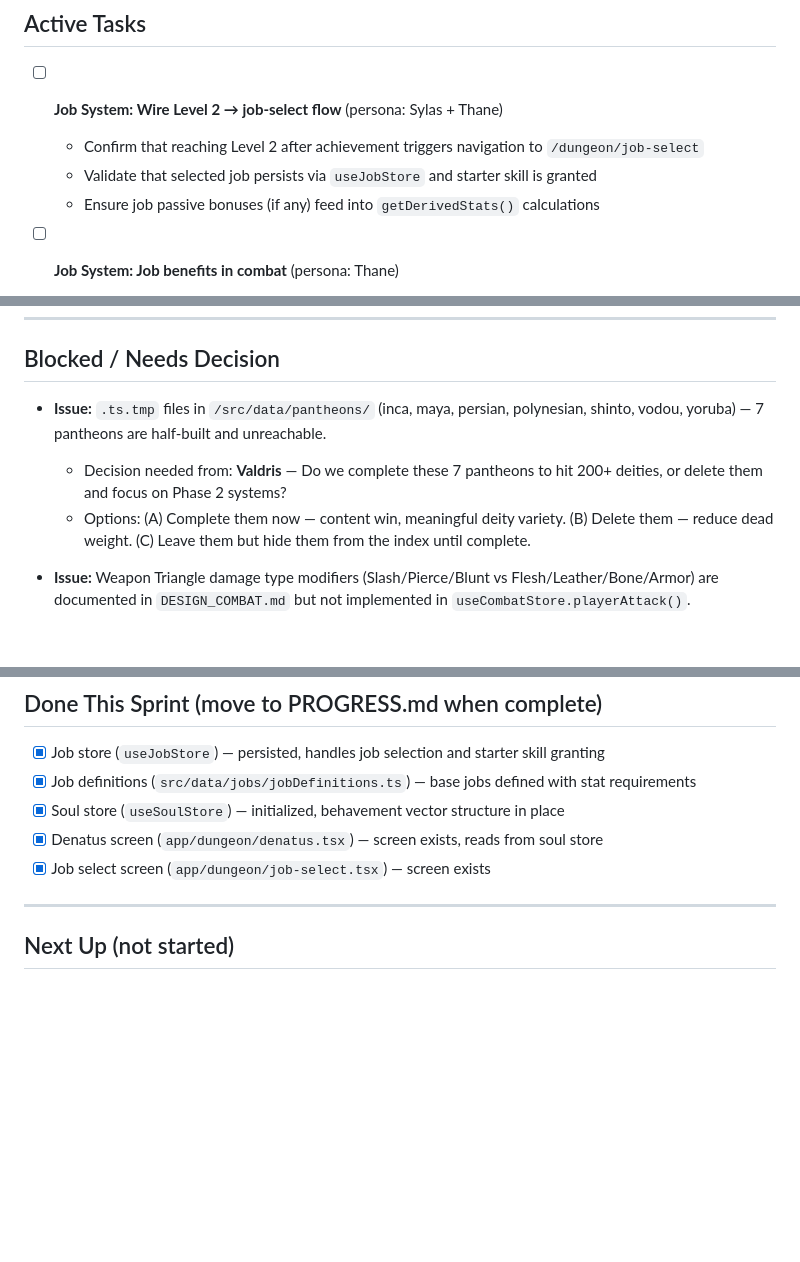
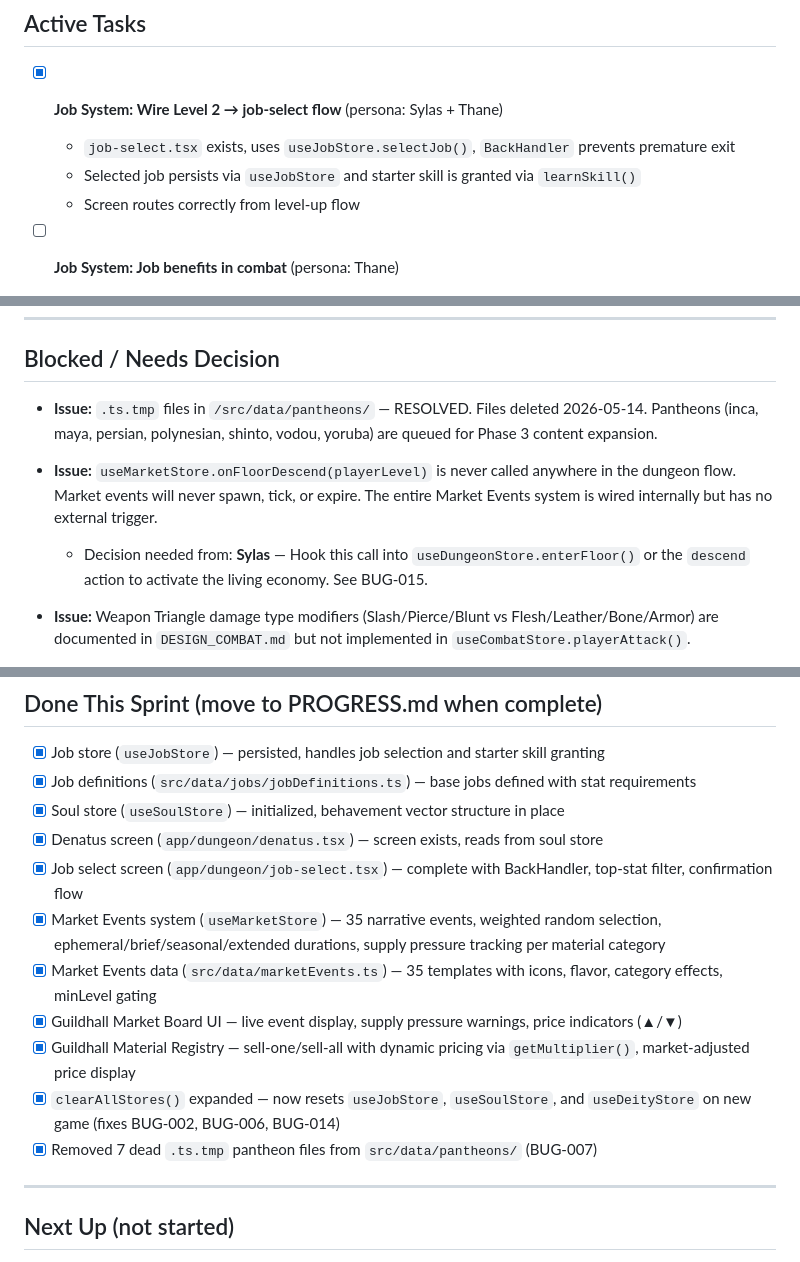
Before and after one commit to al3091/Kohrvellia, a Markdown page: CURRENT_SPRINT.md, 3 parts joined by grey strips. Rendered like a GitHub page; blank space fills up the shorter version.

```diff
--- a/CURRENT_SPRINT.md
+++ b/CURRENT_SPRINT.md
@@ -13,10 +13,10 @@ Complete the Job System end-to-end flow (Level 2 → job selection → job benef
 
 ## Active Tasks
 
-- [ ] **Job System: Wire Level 2 → job-select flow** (persona: Sylas + Thane)
-  - Confirm that reaching Level 2 after achievement triggers navigation to `/dungeon/job-select`
-  - Validate that selected job persists via `useJobStore` and starter skill is granted
-  - Ensure job passive bonuses (if any) feed into `getDerivedStats()` calculations
+- [x] **Job System: Wire Level 2 → job-select flow** (persona: Sylas + Thane)
+  - `job-select.tsx` exists, uses `useJobStore.selectJob()`, `BackHandler` prevents premature exit
+  - Selected job persists via `useJobStore` and starter skill is granted via `learnSkill()`
+  - Screen routes correctly from level-up flow
 
 - [ ] **Job System: Job benefits in combat** (persona: Thane)
   - Verify starter skill appears in combat skill menu
@@ -47,9 +47,10 @@ Complete the Job System end-to-end flow (Level 2 → job selection → job benef
 
 ## Blocked / Needs Decision
 
-- **Issue:** `.ts.tmp` files in `/src/data/pantheons/` (inca, maya, persian, polynesian, shinto, vodou, yoruba) — 7 pantheons are half-built and unreachable.
-  - Decision needed from: **Valdris** — Do we complete these 7 pantheons to hit 200+ deities, or delete them and focus on Phase 2 systems?
-  - Options: (A) Complete them now — content win, meaningful deity variety. (B) Delete them — reduce dead weight. (C) Leave them but hide them from the index until complete.
+- **Issue:** `.ts.tmp` files in `/src/data/pantheons/` — RESOLVED. Files deleted 2026-05-14. Pantheons (inca, maya, persian, polynesian, shinto, vodou, yoruba) are queued for Phase 3 content expansion.
+
+- **Issue:** `useMarketStore.onFloorDescend(playerLevel)` is never called anywhere in the dungeon flow. Market events will never spawn, tick, or expire. The entire Market Events system is wired internally but has no external trigger.
+  - Decision needed from: **Sylas** — Hook this call into `useDungeonStore.enterFloor()` or the `descend` action to activate the living economy. See BUG-015.
 
 - **Issue:** Weapon Triangle damage type modifiers (Slash/Pierce/Blunt vs Flesh/Leather/Bone/Armor) are documented in `DESIGN_COMBAT.md` but not implemented in `useCombatStore.playerAttack()`.
   - Decision needed from: **Thane** — Is this a Phase 2 or Phase 3 feature? Implementing it changes existing combat balance.
@@ -66,7 +67,13 @@ Complete the Job System end-to-end flow (Level 2 → job selection → job benef
 - [x] Job definitions (`src/data/jobs/jobDefinitions.ts`) — base jobs defined with stat requirements
 - [x] Soul store (`useSoulStore`) — initialized, behavement vector structure in place
 - [x] Denatus screen (`app/dungeon/denatus.tsx`) — screen exists, reads from soul store
-- [x] Job select screen (`app/dungeon/job-select.tsx`) — screen exists
+- [x] Job select screen (`app/dungeon/job-select.tsx`) — complete with BackHandler, top-stat filter, confirmation flow
+- [x] Market Events system (`useMarketStore`) — 35 narrative events, weighted random selection, ephemeral/brief/seasonal/extended durations, supply pressure tracking per material category
+- [x] Market Events data (`src/data/marketEvents.ts`) — 35 templates with icons, flavor, category effects, minLevel gating
+- [x] Guildhall Market Board UI — live event display, supply pressure warnings, price indicators (▲/▼)
+- [x] Guildhall Material Registry — sell-one/sell-all with dynamic pricing via `getMultiplier()`, market-adjusted price display
+- [x] `clearAllStores()` expanded — now resets `useJobStore`, `useSoulStore`, and `useDeityStore` on new game (fixes BUG-002, BUG-006, BUG-014)
+- [x] Removed 7 dead `.ts.tmp` pantheon files from `src/data/pantheons/` (BUG-007)
 
 ---
 
```
Also changed, not shown: other parts of CURRENT_SPRINT.md (+2 -2 lines), BUGS.md (+9 -5 lines), docs/ARCHITECTURE.md (+28 -2 lines).
